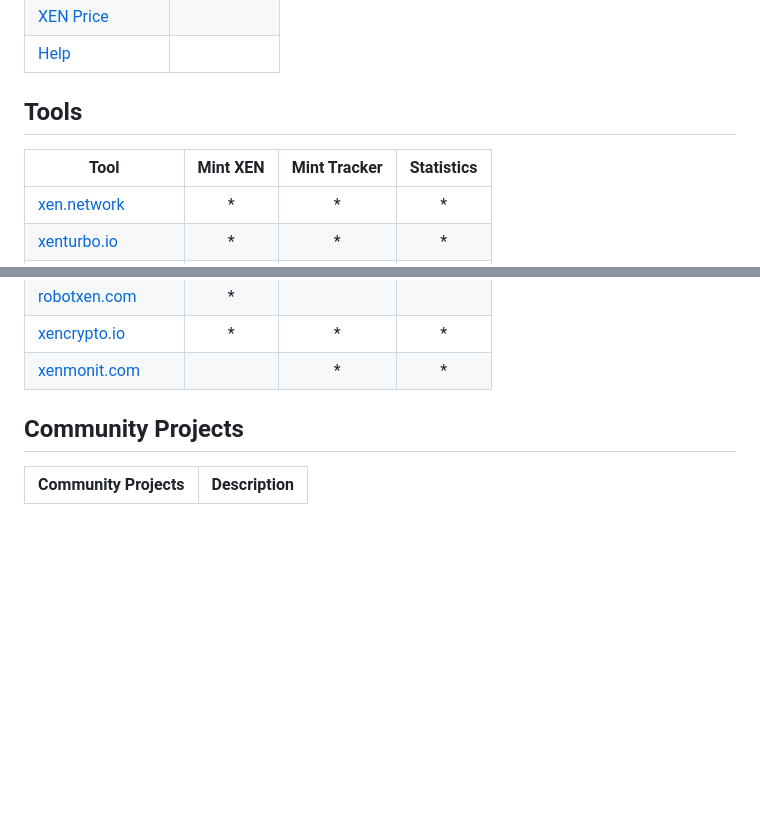
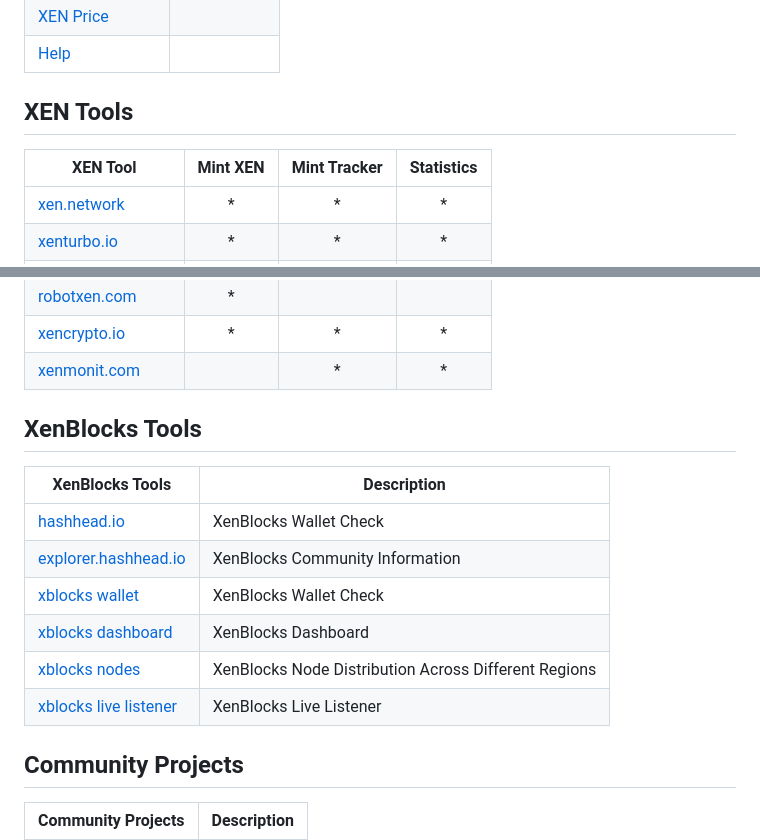
Before and after one commit to xenartist/x1-wiki, a Markdown page: README.md, 2 parts joined by grey strips. Rendered like a GitHub page; blank space fills up the shorter version.

```diff
--- a/README.md
+++ b/README.md
@@ -49,9 +49,9 @@ A curated list of XEN Crypto Ecosystem.
 
 
 
-## Tools
+## XEN Tools
 
-| Tool                                               | Mint XEN | Mint Tracker | Statistics |
+| XEN Tool                                           | Mint XEN | Mint Tracker | Statistics |
 | -------------------------------------------------- | :------: | :----------: | :--------: |
 | [xen.network](https://xen.network)                 |    *     |      *       |     *      |
 | [xenturbo.io](https://xenturbo.io)                 |    *     |      *       |     *      |
@@ -65,6 +65,19 @@ A curated list of XEN Crypto Ecosystem.
 | [robotxen.com](https://robotxen.com)               |    *     |              |            |
 | [xencrypto.io](https://xencrypto.io)               |    *     |      *       |     *      |
 | [xenmonit.com](https://xenmonit.com)               |          |      *       |     *      |
+
+
+
+## XenBlocks Tools
+
+| XenBlocks Tools                                           | Description                                          |
+| --------------------------------------------------------- | ---------------------------------------------------- |
+| [hashhead.io](https://hashhead.io/)                       | XenBlocks Wallet Check                               |
+| [explorer.hashhead.io](https://explorer.hashhead.io/)     | XenBlocks Community Information                      |
+| [xblocks wallet](https://xen.pub/xblocks.php)             | XenBlocks Wallet Check                               |
+| [xblocks dashboard](https://xen.pub/index-xenblocks.php)  | XenBlocks Dashboard                                  |
+| [xblocks nodes](https://xen.pub/xblocks-nodes.php)        | XenBlocks Node Distribution Across Different Regions |
+| [xblocks live listener](https://xen.pub/xblocks-live.php) | XenBlocks Live Listener                              |
 
 
 
```
